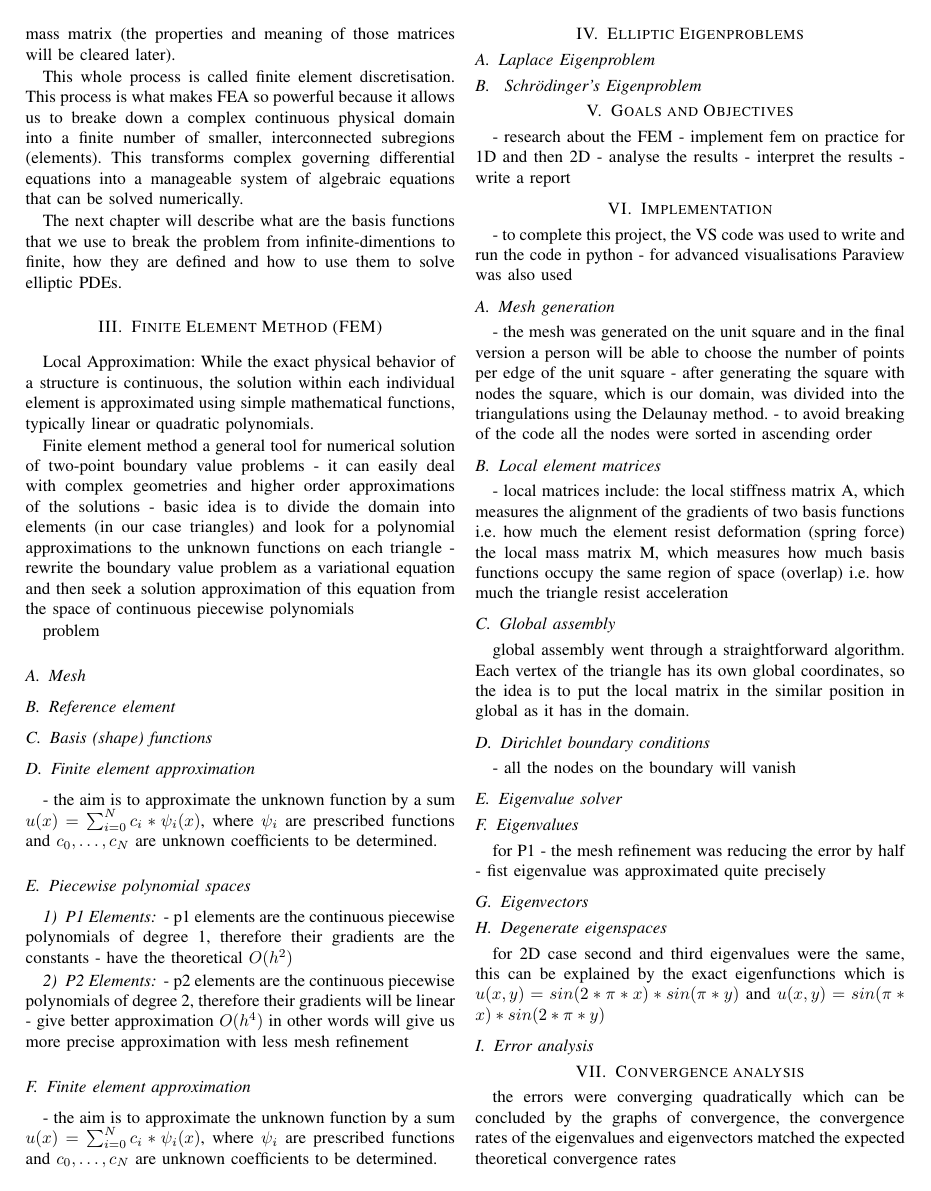
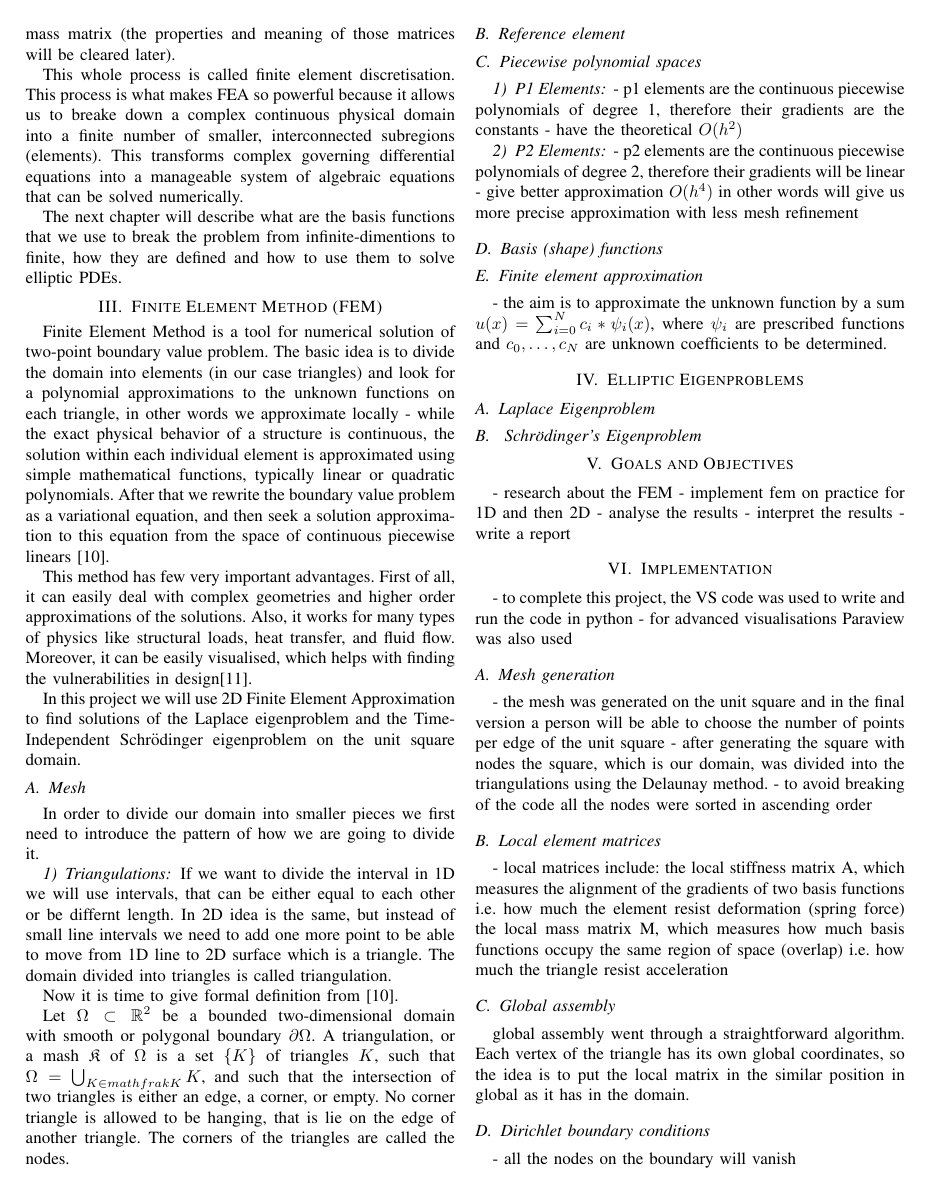
Before and after one commit to Lio0King/Finite-Element-approximation-of-the-elliptic-eigenvalue-problems, a LaTeX thesis (report.tex): page 4 of 5. Compiled offline with pdfLaTeX.

Commit message:
started writing about finite element method, mesh and triangulations

```diff
--- a/report.tex
+++ b/report.tex
@@ -250,32 +251,27 @@ This whole process is called finite element discretisation. This process is what
 The next chapter will describe what are the basis functions that we use to break the problem from infinite-dimentions to finite, how they are defined and how to use them to solve elliptic PDEs.
 
 
+
 \section{Finite Element Method (FEM)}
 
+Finite Element Method is a tool for numerical solution of two-point boundary value problem. The basic idea is to divide the domain into elements (in our case triangles) and look for a polynomial approximations to the unknown functions on each triangle, in other words we approximate locally - while the exact physical behavior of a structure is continuous, the solution within each individual element is approximated using simple mathematical functions, typically linear or quadratic polynomials. After that we rewrite the boundary value problem as a variational equation, and then seek a solution approximation to this equation from the space of continuous piecewise linears [10].
 
-Local Approximation: While the exact physical behavior of a structure is continuous, the solution within each individual element is approximated using simple mathematical functions, typically linear or quadratic polynomials.
+This method has few very important advantages. First of all, it can easily deal with complex geometries and higher order approximations of the solutions. Also, it works for many types of physics like structural loads, heat transfer, and fluid flow. Moreover, it can be easily visualised, which helps with finding the vulnerabilities in design[11].
 
-Finite element method a general tool for numerical solution of two-point boundary value problems
-- it can easily deal with complex geometries and higher order approximations of the solutions
-- basic idea is to divide the domain into elements (in our case triangles) and look for a polynomial approximations to the unknown functions on each triangle
-- rewrite the boundary value problem as a variational equation and then seek a solution approximation of this equation from the space of continuous piecewise polynomials
+In this project we will use 2D Finite Element Approximation to find solutions of the Laplace eigenproblem and the Time-Independent \text{Schr\"{o}dinger} eigenproblem on the unit square domain.
 
-problem
 
 \subsection{Mesh}
+In order to divide our domain into smaller pieces we first need to introduce the pattern of how we are going to divide it.
 
+\subsubsection{Triangulations}
+If we want to divide the interval in 1D we will use intervals, that can be either equal to each other or be differnt length. In 2D idea is the same, but instead of small line intervals we need to add one more point to be able to move from 1D line to 2D surface which is a triangle. The domain divided into triangles is called triangulation.
+
+Now it is time to give formal definition from [10].
+
+Let $\Omega \subset \mathbb{R}^2$ be a bounded two-dimensional domain with smooth or polygonal boundary $\partial\Omega$. A triangulation, or a mash $\mathfrak{K}$ of $\Omega$ is a set $\{K\}$ of triangles $K$, such that $\Omega = \bigcup_{K \in mathfrak{K}}K$, and such that the intersection of two triangles is either an edge, a corner, or empty. No corner triangle is allowed to be hanging, that is lie on the edge of another triangle. The corners of the triangles are called the nodes.
 
 \subsection{Reference element}
-
-
-\subsection{Basis (shape) functions}
-
-
-\subsection{Finite element approximation}
-- the aim is to approximate the unknown function by a sum
-$u(x) = \sum_{i=0}^N c_i*\psi_i(x)$,
-where $\psi_i$ are prescribed functions and $c_0,\dots, c_N$ are unknown coefficients to be determined.
-
 
 \subsection{Piecewise polynomial spaces}
 
@@ -288,6 +284,11 @@ where $\psi_i$ are prescribed functions and $c_0,\dots, c_N$ are unknown coeffic
 \subsubsection{P2 Elements}
 - p2 elements are the continuous piecewise polynomials of degree 2, therefore their gradients will be linear
 - give better approximation $O(h^4)$ in other words will give us more precise approximation with less mesh refinement
+
+
+
+\subsection{Basis (shape) functions}
+
 
 \subsection{Finite element approximation}
 - the aim is to approximate the unknown function by a sum
```
Also changed, not shown: report.tex (3 more changed lines).
